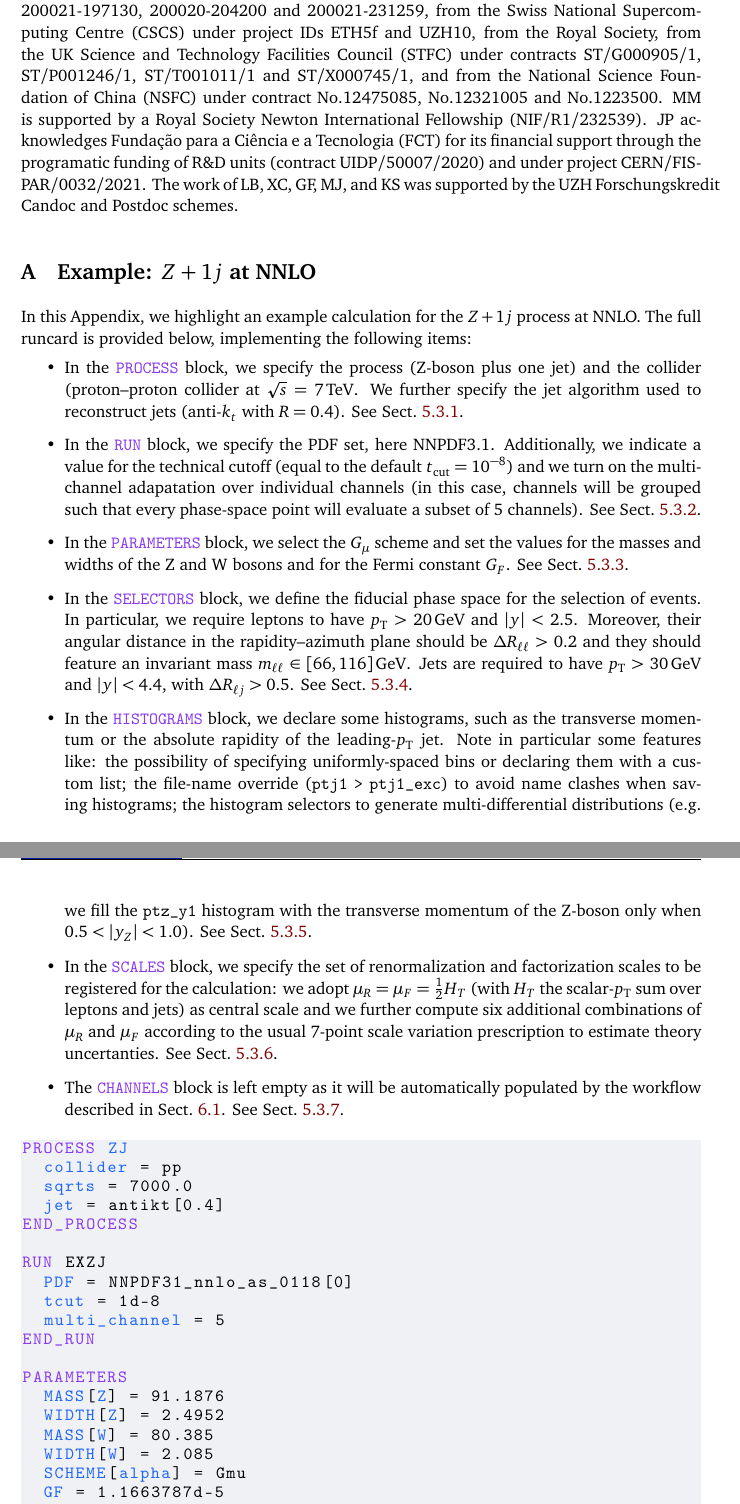
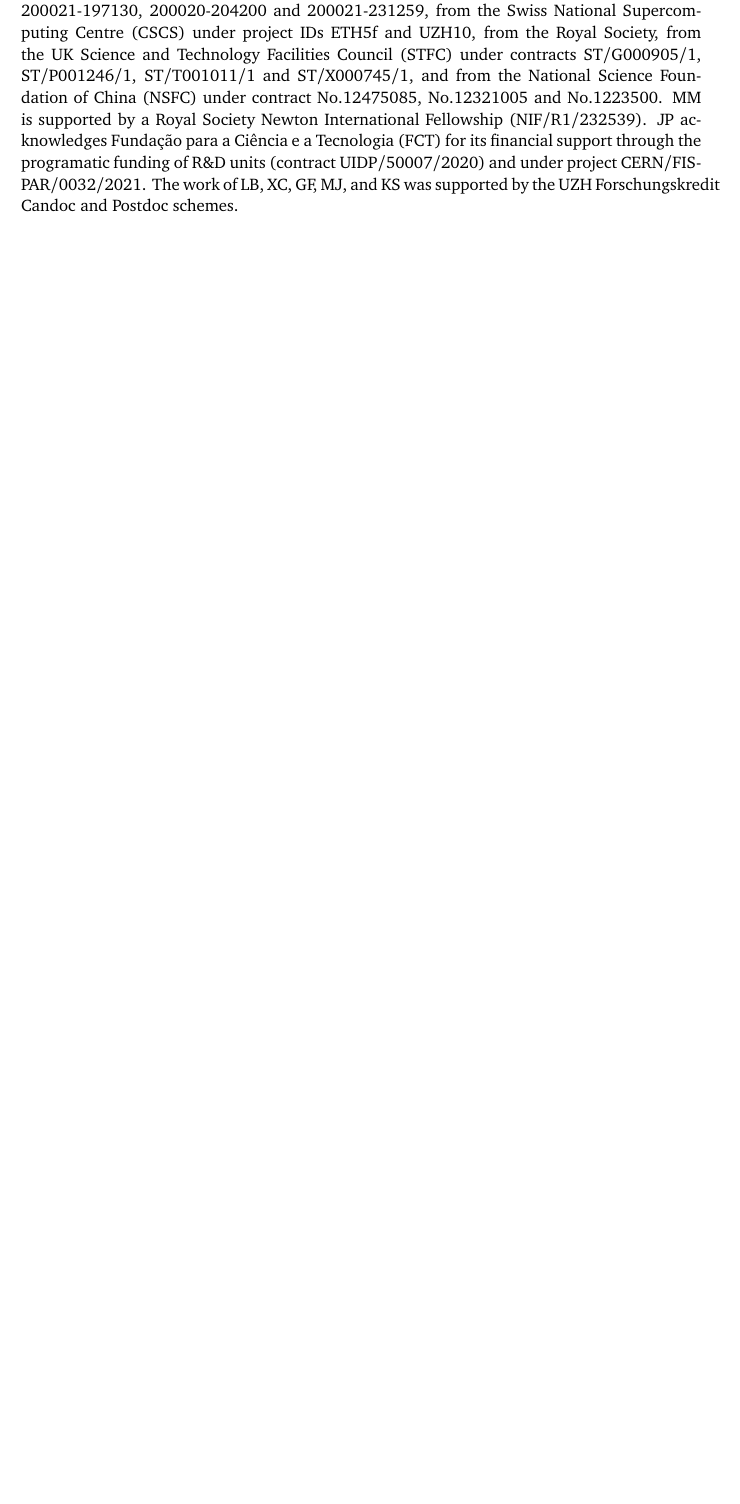
Before and after one commit to nnlojet/nnlojet.github.io, a LaTeX document (manual/NNLOJET.tex): two parts of pages 32 and 33 of 44 before the commit and part of page 32 of 42 after it, the two joined at a grey line, cut so that both start at the same text, the shorter picture padded with empty space. Compiled offline with pdfLaTeX.

Commit message:
manual: remove Z+1j example appendix

```diff
--- a/manual/NNLOJET.tex
+++ b/manual/NNLOJET.tex
@@ -1958,79 +1958,3 @@ The work of LB, XC, GF, MJ, and KS was supported by the UZH Forschungskredit Can
 
 
 
-\begin{appendix}
-\numberwithin{equation}{section}
-
-
-%--------------------
-\section{Example: \texorpdfstring{$Z+1j$}{Z+1j} at NNLO}
-\label{app:exampleZJ}
-%--------------------
-
-In this Appendix, we highlight an example calculation for the $Z+1j$ process at NNLO.
-The full runcard is provided below, implementing the following items:
-\begin{itemize}
-\item In the \runcard{PROCESS} block, we specify the process ($\PZ$-boson plus one
-  jet) and the collider (proton--proton collider at $\sqrt{s} = 7\,\TeV$.  We
-  further specify the jet algorithm used to reconstruct jets (anti-$k_t$ with $R
-  = 0.4$).  See Sect.~\ref{sec:runcard:proc}.
-\item In the \runcard{RUN} block, we specify the PDF set, here NNPDF3.1.
-  Additionally, we indicate a value for the technical cutoff (equal to the
-  default $t_\mathrm{cut} = 10^{-8}$) and we turn on the multi-channel adapatation
-  over individual channels (in this case, channels will be grouped such that
-  every phase-space point will evaluate a subset of 5 channels).  See
-  Sect.~\ref{sec:runcard:run}.
-\item In the \runcard{PARAMETERS} block, we select the $G_\mu$ scheme and
-  set the values for the masses and widths of the $\PZ$ and $\PW$ bosons and
-  for the Fermi constant $G_F$. See Sect.~\ref{sec:runcard:params}.
-\item In the \runcard{SELECTORS} block, we define the fiducial phase space for
-  the selection of events. In particular, we require leptons to have $p_{\rT} >
-  20\,\GeV$ and $|y| < 2.5$. Moreover, their angular distance in the
-  rapidity--azimuth plane should be $\Delta R_{\Pl\Pl} > 0.2$ and they should feature
-  an invariant mass $m_{\Pl\Pl} \in [66,116]\,\GeV$. Jets are required to have
-  $p_{\rT} > 30\,\GeV$ and $|y| < 4.4$, with $\Delta R_{\Pl j} > 0.5$. See
-  Sect.~\ref{sec:runcard:selectors}.
-\item In the \runcard{HISTOGRAMS} block, we declare some histograms, such as
-  the transverse momentum or the absolute rapidity of the
-  leading-$p_{\rT}$ jet. Note in particular some features like: the possibility
-  of specifying uniformly-spaced bins or declaring them with a custom list; the
-  file-name override (\runcard{ptj1 > ptj1_exc}) to avoid name clashes when
-  saving histograms; the histogram selectors to generate multi-differential
-  distributions (e.g.\ we fill the \runcard{ptz_y1} histogram with the
-  transverse momentum of the $\PZ$-boson only when $0.5 < |y_{Z}| < 1.0$). See
-  Sect.~\ref{sec:runcard:histograms}.
-\item In the \runcard{SCALES} block, we specify the set of renormalization and
-  factorization scales to be registered for the calculation: we adopt $\mu_R =
-  \mu_F = \frac{1}{2} H_T$ (with $H_T$ the scalar-$p_{\rT}$ sum over leptons and
-  jets) as central scale and we further compute six additional combinations of
-  $\mu_R$ and $\mu_F$ according to the usual 7-point scale variation
-  prescription to estimate theory uncertanties. See
-  Sect.~\ref{sec:runcard:scales}.
-\item The \runcard{CHANNELS} block is left empty as it will be automatically
-  populated by the workflow described in
-  Sect.~\ref{sec:user:workflow}. See Sect.~\ref{sec:runcard:channels}.
-\end{itemize}
-
-\begin{lstlisting}[language=nnlojet]
-PROCESS ZJ
-  collider = pp
-  sqrts = 7000.0
-  jet = antikt[0.4]
-END_PROCESS
-
-RUN EXZJ
-  PDF = NNPDF31_nnlo_as_0118[0]
-  tcut = 1d-8
-  multi_channel = 5
-END_RUN
-
-PARAMETERS
-  MASS[Z] = 91.1876
-  WIDTH[Z] = 2.4952
-  MASS[W] = 80.385
-  WIDTH[W] = 2.085
-  SCHEME[alpha] = Gmu
-  GF = 1.1663787d-5
-END_PARAMETERS
-
-SELECTORS
```
Also changed, not shown: manual/NNLOJET.tex (61 more changed lines), 2 other files.
